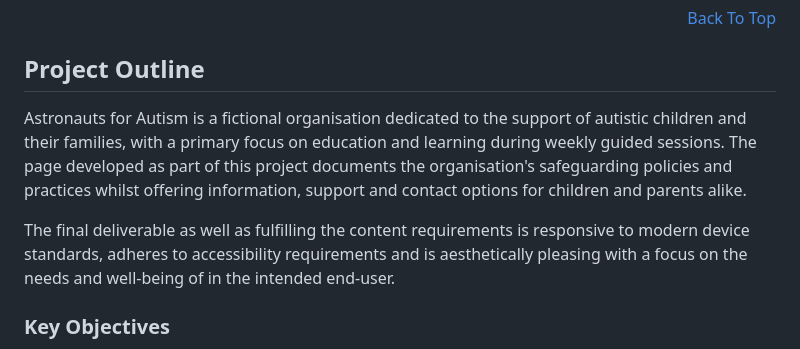
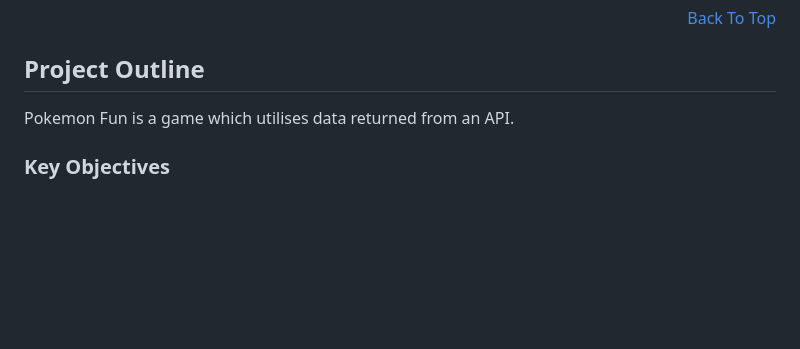
Before and after one commit to Dee-Des/love-gaming, a Markdown page: README.md, the part around the change. Drawn GitHub-style; blank space fills up the shorter version.

Commit message:
Add project outline to README file

```diff
--- a/README.md
+++ b/README.md
@@ -48,9 +48,7 @@ The live project can found here: <a href="https://https://dee-des.github.io/love
 
 ## Project Outline
 
-Astronauts for Autism is a fictional organisation dedicated to the support of autistic children and their families, with a primary focus on education and learning during weekly guided sessions. The page developed as part of this project documents the organisation's safeguarding policies and practices whilst offering information, support and contact options for children and parents alike.
-
-The final deliverable as well as fulfilling the content requirements is responsive to modern device standards, adheres to accessibility requirements and is aesthetically pleasing with a focus on the needs and well-being of in the intended end-user.
+Pokemon Fun is a game which utilises data returned from an API.
 
 ### Key Objectives
 
```
